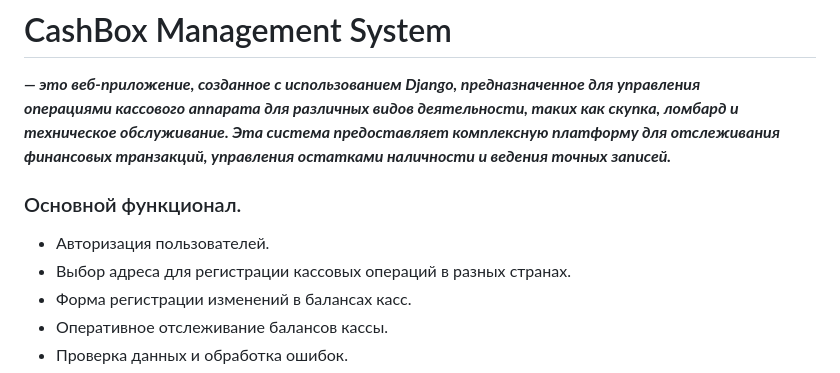
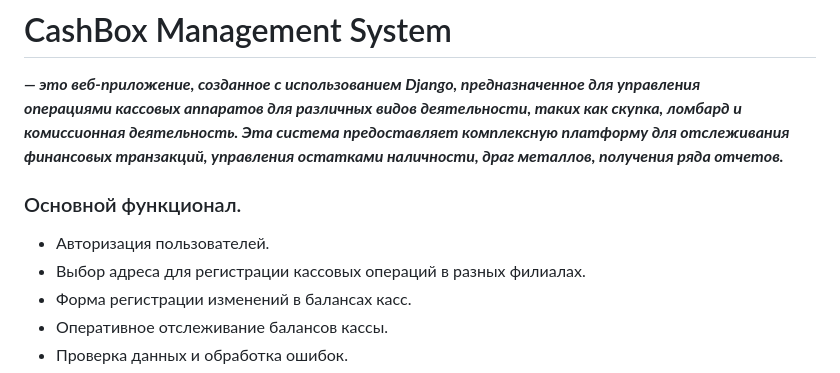
Before and after one commit to NikolayChegivarov/cash_registers, a Markdown page: README.md, the part around the change. Rendered like a GitHub page.

Commit message:
CashBox Management System2

```diff
--- a/README.md
+++ b/README.md
@@ -1,14 +1,14 @@
 # CashBox Management System
 
 ***— это веб-приложение, созданное с использованием Django, предназначенное для управления
-операциями кассового аппарата для различных видов деятельности, таких как скупка, ломбард и
-техническое обслуживание. Эта система предоставляет комплексную платформу для отслеживания
-финансовых транзакций, управления остатками наличности и ведения точных записей.***
+операциями кассовых аппаратов для различных видов деятельности, таких как скупка, ломбард и
+комиссионная деятельность. Эта система предоставляет комплексную платформу для отслеживания
+финансовых транзакций, управления остатками наличности, драг металлов, получения ряда отчетов.***
 
 ### Основной функционал.
 
 * Авторизация пользователей.
-* Выбор адреса для регистрации кассовых операций в разных странах.
+* Выбор адреса для регистрации кассовых операций в разных филиалах.
 * Форма регистрации изменений в балансах касс.
 * Оперативное отслеживание балансов кассы.
 * Проверка данных и обработка ошибок.
```
